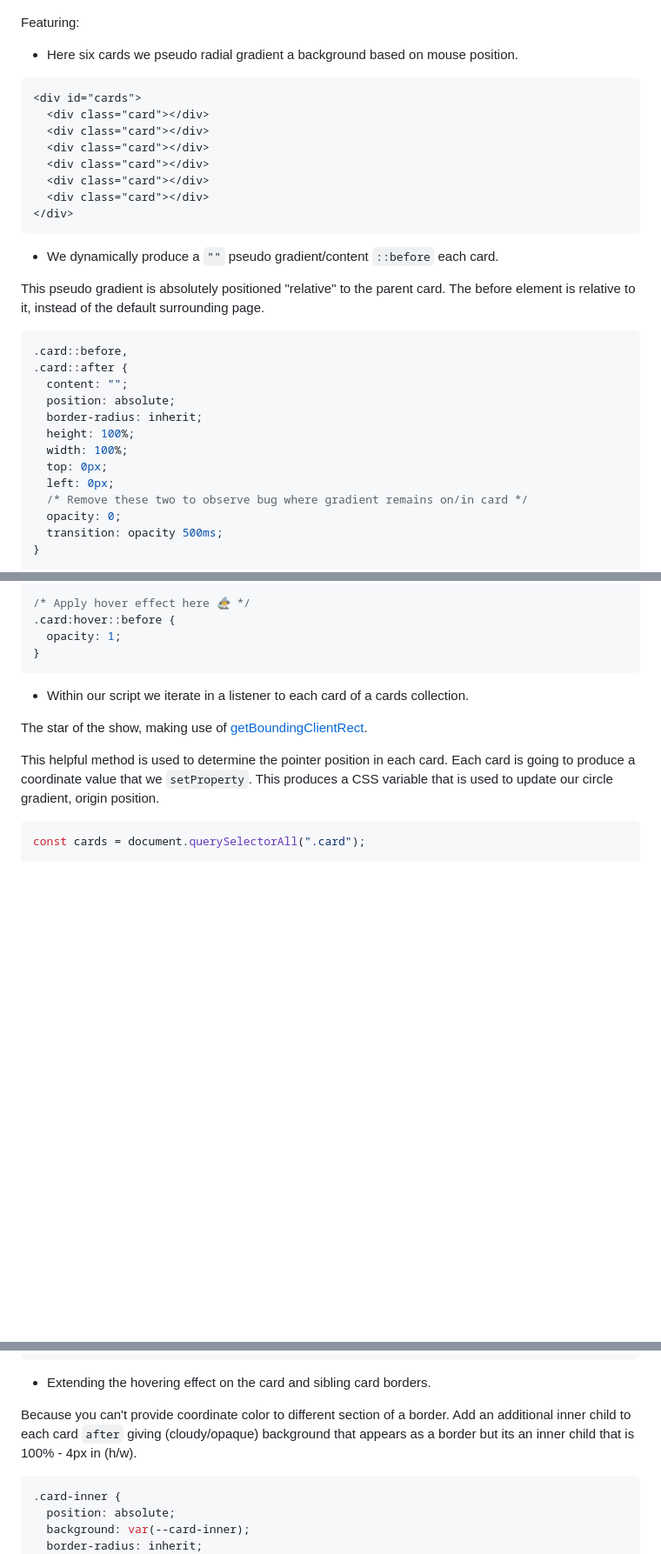
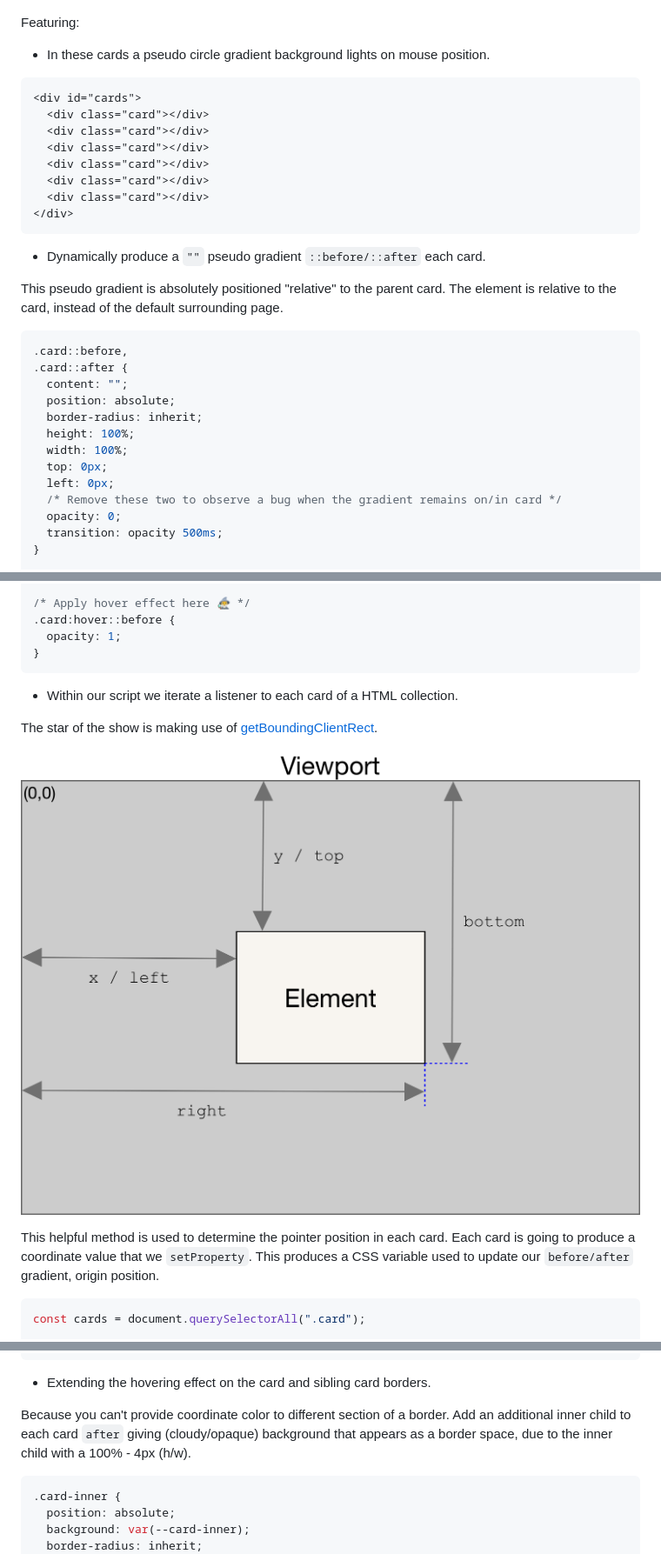
Before and after one commit to luigilupini/animation-vanilla-hover-torch-gradient, a Markdown page: README.md, 3 parts joined by grey strips. Shown: that part at 87% size. Drawn GitHub-style; pictures changed too: element-box-diagram.png (added); blank space fills up the shorter version.

Commit message:
- Updated readme and added font icons

````diff
--- a/README.md
+++ b/README.md
@@ -6,7 +6,7 @@
 
 Featuring:
 
-- Here six cards we pseudo radial gradient a background based on mouse position.
+- In these cards a pseudo circle gradient background lights on mouse position.
 
 ```html
 <div id="cards">
@@ -19,10 +19,10 @@ Featuring:
 </div>
 ```
 
-- We dynamically produce a `""` pseudo gradient/content `::before` each card.
+- Dynamically produce a `""` pseudo gradient `::before/::after` each card.
 
 This pseudo gradient is absolutely positioned "relative" to the parent card. The
-before element is relative to it, instead of the default surrounding page.
+element is relative to the card, instead of the default surrounding page.
 
 ```css
 .card::before,
@@ -34,7 +34,7 @@ before element is relative to it, instead of the default surrounding page.
   width: 100%;
   top: 0px;
   left: 0px;
-  /* Remove these two to observe bug where gradient remains on/in card */
+  /* Remove these two to observe a bug when the gradient remains on/in card */
   opacity: 0;
   transition: opacity 500ms;
 }
@@ -64,13 +64,15 @@ before element is relative to it, instead of the default surrounding page.
 }
 ```
 
-- Within our script we iterate in a listener to each card of a cards collection.
+- Within our script we iterate a listener to each card of a HTML collection.
 
-The star of the show, making use of [getBoundingClientRect](https://developer.mozilla.org/en-US/docs/Web/API/Element/getBoundingClientRect).
+The star of the show is making use of [getBoundingClientRect](https://developer.mozilla.org/en-US/docs/Web/API/Element/getBoundingClientRect).
+
+![alt text](./element-box-diagram.png)
 
 This helpful method is used to determine the pointer position in each card. Each
 card is going to produce a coordinate value that we `setProperty`. This produces
-a CSS variable that is used to update our circle gradient, origin position.
+a CSS variable used to update our `before/after` gradient, origin position.
 
 ```js
 const cards = document.querySelectorAll(".card");
@@ -105,7 +107,7 @@ for (let card of cards) {
 
 Because you can't provide coordinate color to different section of a border. Add
 an additional inner child to each card `after` giving (cloudy/opaque) background
-that appears as a border but its an inner child that is 100% - 4px in (h/w).
+that appears as a border space, due to the inner child with a 100% - 4px (h/w).
 
 ```css
 .card-inner {
````
Also changed, not shown: capture.png (added), 1 other file.
